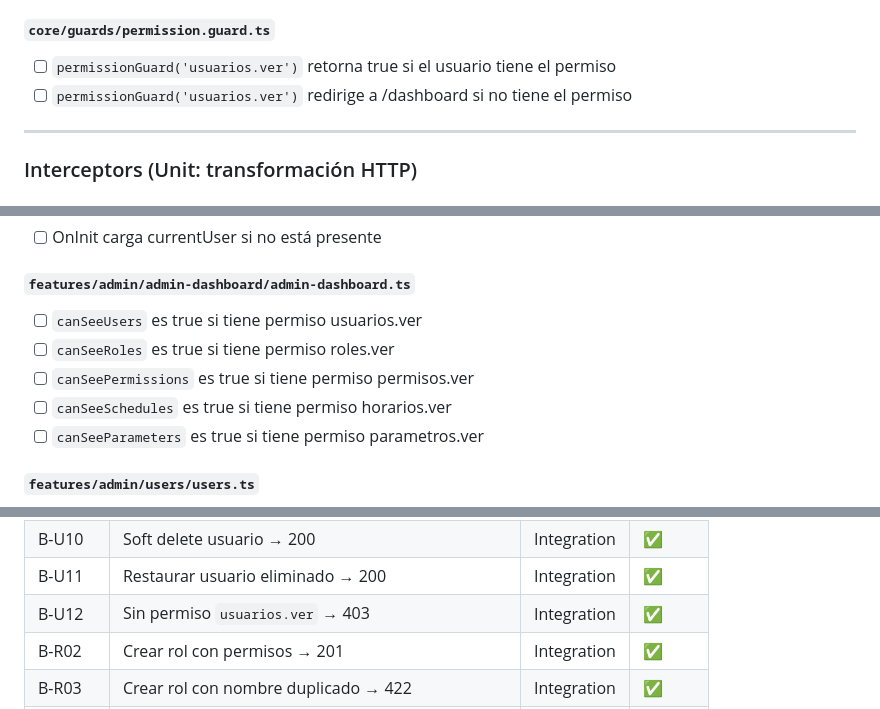
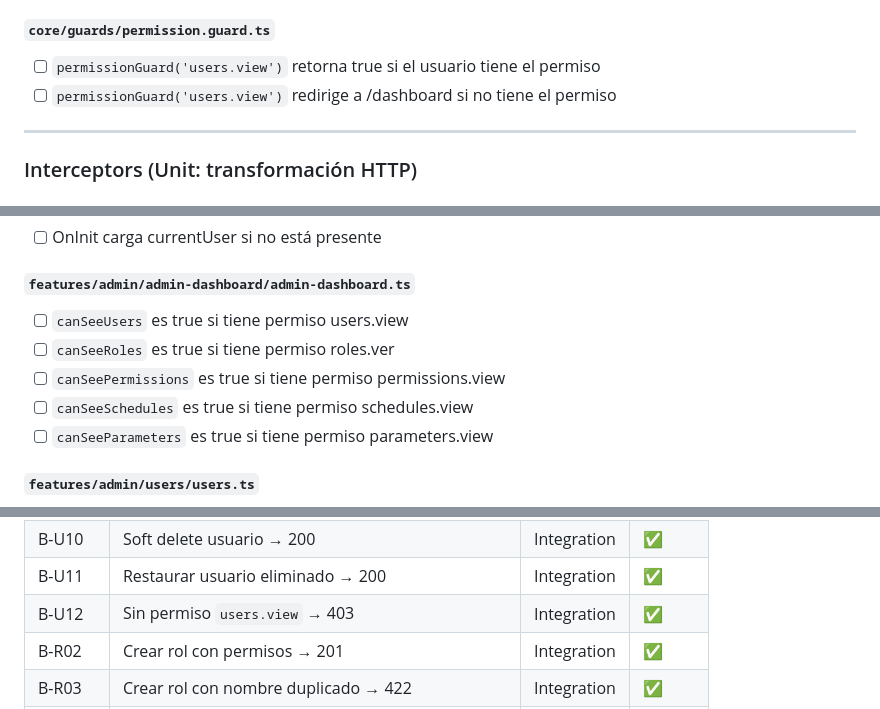
Before and after one commit to dejeloper/recaudify, a Markdown page: Lista_test.md, 3 parts joined by grey strips. Drawn GitHub-style.

Commit message:
refactor(permissions): rename all permissions to English

```diff
--- a/Lista_test.md
+++ b/Lista_test.md
@@ -606,8 +606,8 @@ instalación de PCOV ya entregadas; tras instalarlo: `php artisan test --coverag
 
 #### `core/guards/permission.guard.ts`
 
-- [ ] `permissionGuard('usuarios.ver')` retorna true si el usuario tiene el permiso
-- [ ] `permissionGuard('usuarios.ver')` redirige a /dashboard si no tiene el permiso
+- [ ] `permissionGuard('users.view')` retorna true si el usuario tiene el permiso
+- [ ] `permissionGuard('users.view')` redirige a /dashboard si no tiene el permiso
 
 ---
 
@@ -688,11 +688,11 @@ instalación de PCOV ya entregadas; tras instalarlo: `php artisan test --coverag
 
 #### `features/admin/admin-dashboard/admin-dashboard.ts`
 
-- [ ] `canSeeUsers` es true si tiene permiso usuarios.ver
+- [ ] `canSeeUsers` es true si tiene permiso users.view
 - [ ] `canSeeRoles` es true si tiene permiso roles.ver
-- [ ] `canSeePermissions` es true si tiene permiso permisos.ver
-- [ ] `canSeeSchedules` es true si tiene permiso horarios.ver
-- [ ] `canSeeParameters` es true si tiene permiso parametros.ver
+- [ ] `canSeePermissions` es true si tiene permiso permissions.view
+- [ ] `canSeeSchedules` es true si tiene permiso schedules.view
+- [ ] `canSeeParameters` es true si tiene permiso parameters.view
 
 #### `features/admin/users/users.ts`
 
@@ -880,7 +880,7 @@ IDs estables para referenciar casos. Estado: ✅ implementado · 🔵 manual/E2E
 | B-U05  | Crear usuario con username duplicado → 422         | Integration | ✅     |
 | B-U10  | Soft delete usuario → 200                          | Integration | ✅     |
 | B-U11  | Restaurar usuario eliminado → 200                  | Integration | ✅     |
-| B-U12  | Sin permiso `usuarios.ver` → 403                   | Integration | ✅     |
+| B-U12  | Sin permiso `users.view` → 403                   | Integration | ✅     |
 | B-R02  | Crear rol con permisos → 201                       | Integration | ✅     |
 | B-R03  | Crear rol con nombre duplicado → 422               | Integration | ✅     |
 | B-P02  | Crear permiso formato `modulo.accion` → 201        | Integration | ✅     |
```
